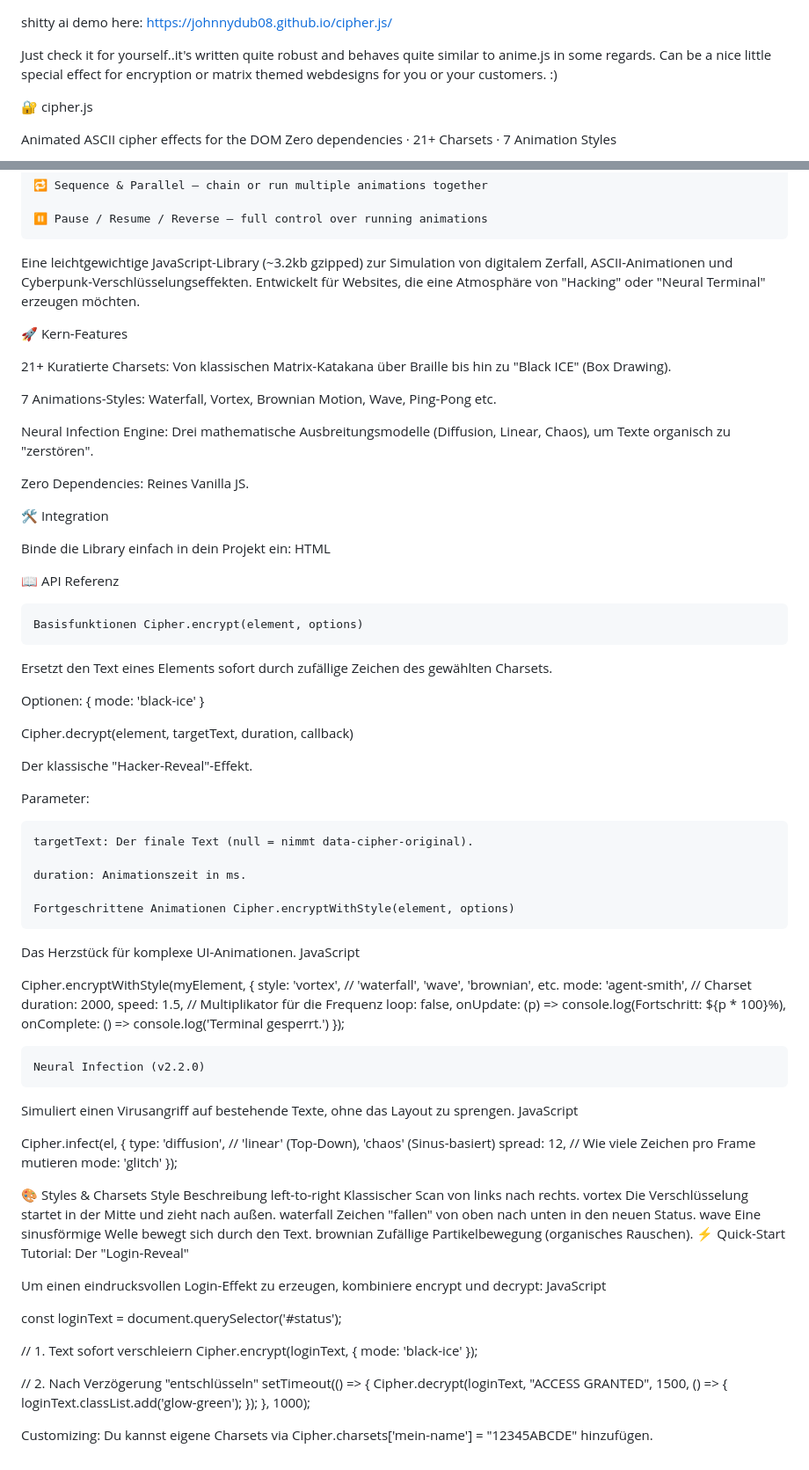
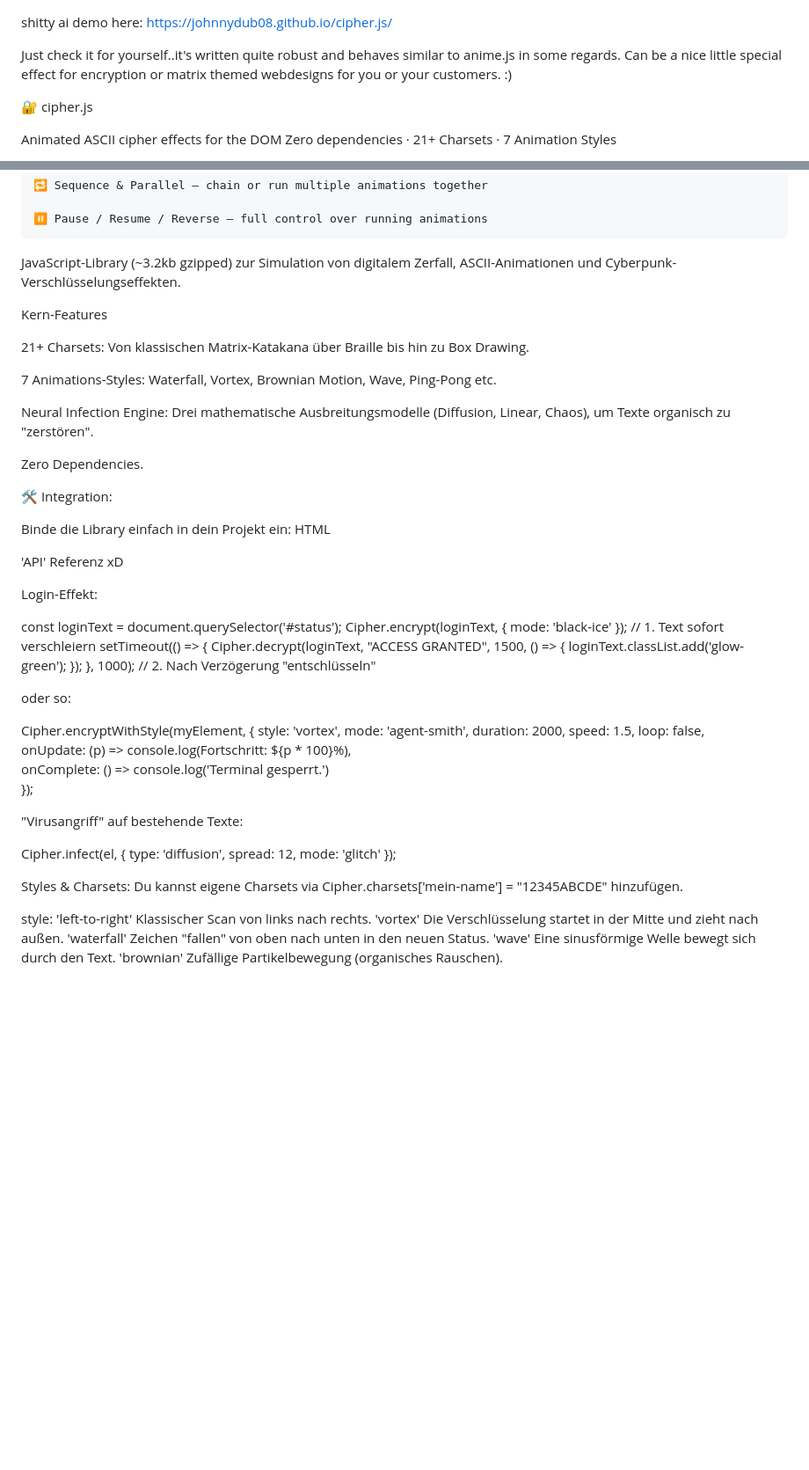
Before and after one commit to JohnnyDub08/cipher.js, a Markdown page: README.md, 2 parts joined by grey strips. Shown at 88% size. Rendered like a GitHub page; blank space fills up the shorter version.

```diff
--- a/README.md
+++ b/README.md
@@ -1,6 +1,6 @@
 shitty ai demo here: https://johnnydub08.github.io/cipher.js/
 
-Just check it for yourself..it's written quite robust and behaves quite similar to anime.js in some regards.
+Just check it for yourself..it's written quite robust and behaves similar to anime.js in some regards.
 Can be a nice little special effect for encryption or matrix themed webdesigns for you or your customers. :)
 
 🔐 cipher.js
@@ -29,62 +29,52 @@ Transform text into living ASCII art – degrade, encrypt, animate.
     ⏸️ Pause / Resume / Reverse – full control over running animations
 
 
-Eine leichtgewichtige JavaScript-Library (~3.2kb gzipped) zur Simulation von digitalem Zerfall, ASCII-Animationen und Cyberpunk-Verschlüsselungseffekten.
-Entwickelt für Websites, die eine Atmosphäre von "Hacking" oder "Neural Terminal" erzeugen möchten.
+JavaScript-Library (~3.2kb gzipped) zur Simulation von digitalem Zerfall, ASCII-Animationen und Cyberpunk-Verschlüsselungseffekten.
 
-🚀 Kern-Features
+Kern-Features
 
-21+ Kuratierte Charsets: Von klassischen Matrix-Katakana über Braille bis hin zu "Black ICE" (Box Drawing).
+21+ Charsets: Von klassischen Matrix-Katakana über Braille bis hin zu Box Drawing.
 
 7 Animations-Styles: Waterfall, Vortex, Brownian Motion, Wave, Ping-Pong etc.
 
 Neural Infection Engine: Drei mathematische Ausbreitungsmodelle (Diffusion, Linear, Chaos), um Texte organisch zu "zerstören".
 
-Zero Dependencies: Reines Vanilla JS.
+Zero Dependencies.
 
-🛠 Integration
+🛠
+Integration:
 
 Binde die Library einfach in dein Projekt ein: HTML
 <script src="path/to/cipher.js"></script>
 
-📖 API Referenz
+'API' Referenz xD
 
-    Basisfunktionen Cipher.encrypt(element, options)
-
-Ersetzt den Text eines Elements sofort durch zufällige Zeichen des gewählten Charsets.
-
-Optionen: { mode: 'black-ice' }
-
-Cipher.decrypt(element, targetText, duration, callback)
-
-Der klassische "Hacker-Reveal"-Effekt.
-
-Parameter:
-
-    targetText: Der finale Text (null = nimmt data-cipher-original).
-
-    duration: Animationszeit in ms.
-
-    Fortgeschrittene Animationen Cipher.encryptWithStyle(element, options)
-
-Das Herzstück für komplexe UI-Animationen. JavaScript
-
-Cipher.encryptWithStyle(myElement, { style: 'vortex', // 'waterfall', 'wave', 'brownian', etc. mode: 'agent-smith', // Charset duration: 2000, speed: 1.5, // Multiplikator für die Frequenz loop: false, onUpdate: (p) => console.log(Fortschritt: ${p * 100}%), onComplete: () => console.log('Terminal gesperrt.') });
-
-    Neural Infection (v2.2.0)
-
-Simuliert einen Virusangriff auf bestehende Texte, ohne das Layout zu sprengen. JavaScript
-
-Cipher.infect(el, { type: 'diffusion', // 'linear' (Top-Down), 'chaos' (Sinus-basiert) spread: 12, // Wie viele Zeichen pro Frame mutieren mode: 'glitch' });
-
-🎨 Styles & Charsets Style Beschreibung left-to-right Klassischer Scan von links nach rechts. vortex Die Verschlüsselung startet in der Mitte und zieht nach außen. waterfall Zeichen "fallen" von oben nach unten in den neuen Status. wave Eine sinusförmige Welle bewegt sich durch den Text. brownian Zufällige Partikelbewegung (organisches Rauschen). ⚡ Quick-Start Tutorial: Der "Login-Reveal"
-
-Um einen eindrucksvollen Login-Effekt zu erzeugen, kombiniere encrypt und decrypt: JavaScript
+Login-Effekt:
 
 const loginText = document.querySelector('#status');
+Cipher.encrypt(loginText, { mode: 'black-ice' }); // 1. Text sofort verschleiern
+setTimeout(() => { Cipher.decrypt(loginText, "ACCESS GRANTED", 1500, () => { loginText.classList.add('glow-green'); }); }, 1000); // 2. Nach Verzögerung "entschlüsseln"
 
-// 1. Text sofort verschleiern Cipher.encrypt(loginText, { mode: 'black-ice' });
+oder so:
 
-// 2. Nach Verzögerung "entschlüsseln" setTimeout(() => { Cipher.decrypt(loginText, "ACCESS GRANTED", 1500, () => { loginText.classList.add('glow-green'); }); }, 1000);
+Cipher.encryptWithStyle(myElement,
+                        { style: 'vortex', mode: 'agent-smith', duration: 2000, speed: 1.5, loop: false,
+                          onUpdate: (p) => console.log(Fortschritt: ${p * 100}%),
+                          onComplete: () => console.log('Terminal gesperrt.')
+                        });
 
-Customizing: Du kannst eigene Charsets via Cipher.charsets['mein-name'] = "12345ABCDE" hinzufügen.
+
+"Virusangriff" auf bestehende Texte:
+
+Cipher.infect(el, { type: 'diffusion', spread: 12, mode: 'glitch' });
+
+
+Styles & Charsets:
+Du kannst eigene Charsets via Cipher.charsets['mein-name'] = "12345ABCDE" hinzufügen.
+
+style:
+'left-to-right' Klassischer Scan von links nach rechts.
+'vortex' Die Verschlüsselung startet in der Mitte und zieht nach außen.
+'waterfall' Zeichen "fallen" von oben nach unten in den neuen Status.
+'wave' Eine sinusförmige Welle bewegt sich durch den Text.
+'brownian' Zufällige Partikelbewegung (organisches Rauschen).
```
